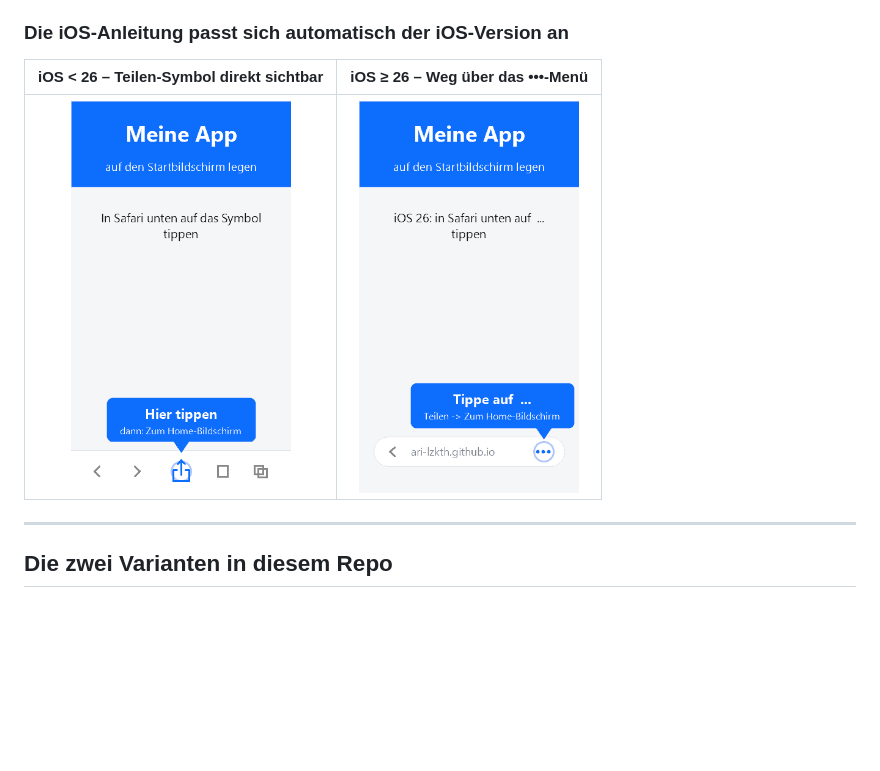
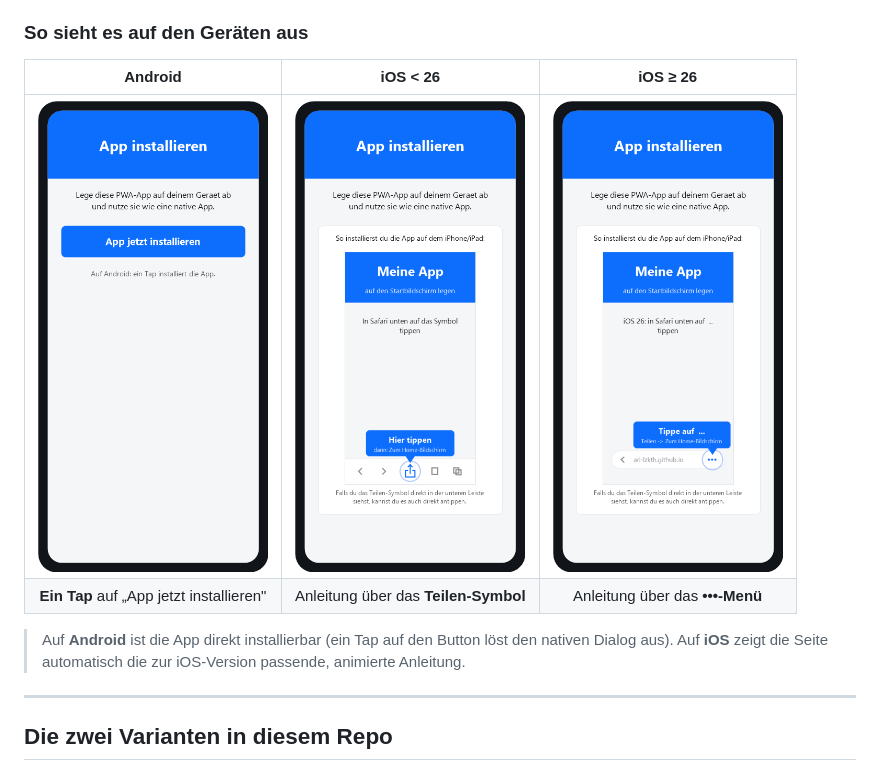
Before and after one commit to ari-lzkth/pwa-install-kit, a Markdown page: README.md, the part around the change. Drawn GitHub-style; pictures changed too: screenshots/android.png (added), screenshots/ios-ab-26.png (added), screenshots/ios-unter-26.png (added); blank space fills up the shorter version.

Commit message:
README: Geraete-Screenshots (Android, iOS <26, iOS >=26); Manifest short_name angeglichen
Co-Authored-By: Claude Opus 4.8 <noreply@anthropic.com>

```diff
--- a/README.md
+++ b/README.md
@@ -38,11 +38,16 @@ in der eigentlichen App-Seite.
 - 🧩 **Zwei Varianten:** statisches HTML/JS **und** Blazor WebAssembly
 - 🛠️ **Ohne externe Tools gebaut:** eigener animierter GIF-Encoder + QR-Generator
 
-### Die iOS-Anleitung passt sich automatisch der iOS-Version an
+### So sieht es auf den Geräten aus
 
-| iOS &lt; 26 – Teilen-Symbol direkt sichtbar | iOS ≥ 26 – Weg über das •••-Menü |
-|:---:|:---:|
-| <img src="ios-install.gif" width="220" alt="Anleitung iOS unter 26" /> | <img src="ios26-install.gif" width="220" alt="Anleitung iOS 26" /> |
+| Android | iOS &lt; 26 | iOS ≥ 26 |
+|:---:|:---:|:---:|
+| <img src="screenshots/android.png" width="230" alt="Android: Ein-Klick-Installation" /> | <img src="screenshots/ios-unter-26.png" width="230" alt="iOS unter 26" /> | <img src="screenshots/ios-ab-26.png" width="230" alt="iOS 26" /> |
+| **Ein Tap** auf „App jetzt installieren" | Anleitung über das **Teilen-Symbol** | Anleitung über das **•••-Menü** |
+
+> Auf **Android** ist die App direkt installierbar (ein Tap auf den Button löst den
+> nativen Dialog aus). Auf **iOS** zeigt die Seite automatisch die zur iOS-Version
+> passende, animierte Anleitung.
 
 ---
 
```
Also changed, not shown: 2 other files.
